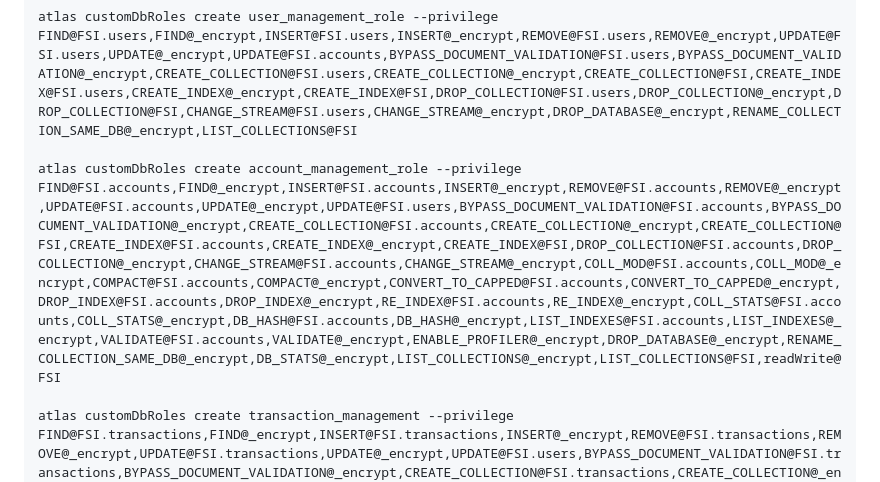
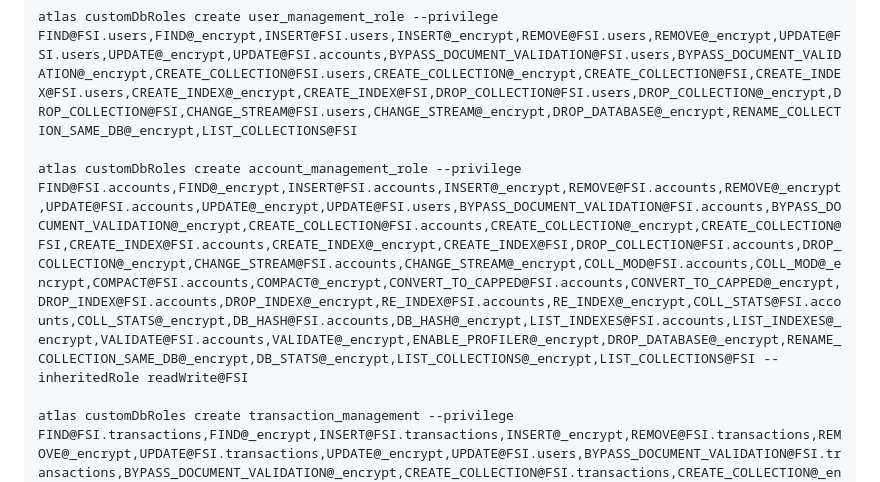
Before and after one commit to mongodb-developer/FSIDemo-Payments, a Markdown page: README.md, the part around the change. GitHub-like rendering.

````diff
--- a/README.md
+++ b/README.md
@@ -50,7 +50,7 @@ The Stack is :
 ```
 atlas customDbRoles create user_management_role --privilege FIND@FSI.users,FIND@_encrypt,INSERT@FSI.users,INSERT@_encrypt,REMOVE@FSI.users,REMOVE@_encrypt,UPDATE@FSI.users,UPDATE@_encrypt,UPDATE@FSI.accounts,BYPASS_DOCUMENT_VALIDATION@FSI.users,BYPASS_DOCUMENT_VALIDATION@_encrypt,CREATE_COLLECTION@FSI.users,CREATE_COLLECTION@_encrypt,CREATE_COLLECTION@FSI,CREATE_INDEX@FSI.users,CREATE_INDEX@_encrypt,CREATE_INDEX@FSI,DROP_COLLECTION@FSI.users,DROP_COLLECTION@_encrypt,DROP_COLLECTION@FSI,CHANGE_STREAM@FSI.users,CHANGE_STREAM@_encrypt,DROP_DATABASE@_encrypt,RENAME_COLLECTION_SAME_DB@_encrypt,LIST_COLLECTIONS@FSI
 
-atlas customDbRoles create account_management_role --privilege FIND@FSI.accounts,FIND@_encrypt,INSERT@FSI.accounts,INSERT@_encrypt,REMOVE@FSI.accounts,REMOVE@_encrypt,UPDATE@FSI.accounts,UPDATE@_encrypt,UPDATE@FSI.users,BYPASS_DOCUMENT_VALIDATION@FSI.accounts,BYPASS_DOCUMENT_VALIDATION@_encrypt,CREATE_COLLECTION@FSI.accounts,CREATE_COLLECTION@_encrypt,CREATE_COLLECTION@FSI,CREATE_INDEX@FSI.accounts,CREATE_INDEX@_encrypt,CREATE_INDEX@FSI,DROP_COLLECTION@FSI.accounts,DROP_COLLECTION@_encrypt,CHANGE_STREAM@FSI.accounts,CHANGE_STREAM@_encrypt,COLL_MOD@FSI.accounts,COLL_MOD@_encrypt,COMPACT@FSI.accounts,COMPACT@_encrypt,CONVERT_TO_CAPPED@FSI.accounts,CONVERT_TO_CAPPED@_encrypt,DROP_INDEX@FSI.accounts,DROP_INDEX@_encrypt,RE_INDEX@FSI.accounts,RE_INDEX@_encrypt,COLL_STATS@FSI.accounts,COLL_STATS@_encrypt,DB_HASH@FSI.accounts,DB_HASH@_encrypt,LIST_INDEXES@FSI.accounts,LIST_INDEXES@_encrypt,VALIDATE@FSI.accounts,VALIDATE@_encrypt,ENABLE_PROFILER@_encrypt,DROP_DATABASE@_encrypt,RENAME_COLLECTION_SAME_DB@_encrypt,DB_STATS@_encrypt,LIST_COLLECTIONS@_encrypt,LIST_COLLECTIONS@FSI,readWrite@FSI
+atlas customDbRoles create account_management_role --privilege FIND@FSI.accounts,FIND@_encrypt,INSERT@FSI.accounts,INSERT@_encrypt,REMOVE@FSI.accounts,REMOVE@_encrypt,UPDATE@FSI.accounts,UPDATE@_encrypt,UPDATE@FSI.users,BYPASS_DOCUMENT_VALIDATION@FSI.accounts,BYPASS_DOCUMENT_VALIDATION@_encrypt,CREATE_COLLECTION@FSI.accounts,CREATE_COLLECTION@_encrypt,CREATE_COLLECTION@FSI,CREATE_INDEX@FSI.accounts,CREATE_INDEX@_encrypt,CREATE_INDEX@FSI,DROP_COLLECTION@FSI.accounts,DROP_COLLECTION@_encrypt,CHANGE_STREAM@FSI.accounts,CHANGE_STREAM@_encrypt,COLL_MOD@FSI.accounts,COLL_MOD@_encrypt,COMPACT@FSI.accounts,COMPACT@_encrypt,CONVERT_TO_CAPPED@FSI.accounts,CONVERT_TO_CAPPED@_encrypt,DROP_INDEX@FSI.accounts,DROP_INDEX@_encrypt,RE_INDEX@FSI.accounts,RE_INDEX@_encrypt,COLL_STATS@FSI.accounts,COLL_STATS@_encrypt,DB_HASH@FSI.accounts,DB_HASH@_encrypt,LIST_INDEXES@FSI.accounts,LIST_INDEXES@_encrypt,VALIDATE@FSI.accounts,VALIDATE@_encrypt,ENABLE_PROFILER@_encrypt,DROP_DATABASE@_encrypt,RENAME_COLLECTION_SAME_DB@_encrypt,DB_STATS@_encrypt,LIST_COLLECTIONS@_encrypt,LIST_COLLECTIONS@FSI --inheritedRole readWrite@FSI
 
 atlas customDbRoles create transaction_management --privilege FIND@FSI.transactions,FIND@_encrypt,INSERT@FSI.transactions,INSERT@_encrypt,REMOVE@FSI.transactions,REMOVE@_encrypt,UPDATE@FSI.transactions,UPDATE@_encrypt,UPDATE@FSI.users,BYPASS_DOCUMENT_VALIDATION@FSI.transactions,BYPASS_DOCUMENT_VALIDATION@_encrypt,CREATE_COLLECTION@FSI.transactions,CREATE_COLLECTION@_encrypt,CREATE_COLLECTION@FSI,CREATE_INDEX@_encrypt,CREATE_INDEX@FSI,ENABLE_PROFILER@_encrypt,DROP_DATABASE@_encrypt,RENAME_COLLECTION_SAME_DB@_encrypt,DB_STATS@_encrypt,LIST_COLLECTIONS@_encrypt,LIST_COLLECTIONS@FSI
 
````
